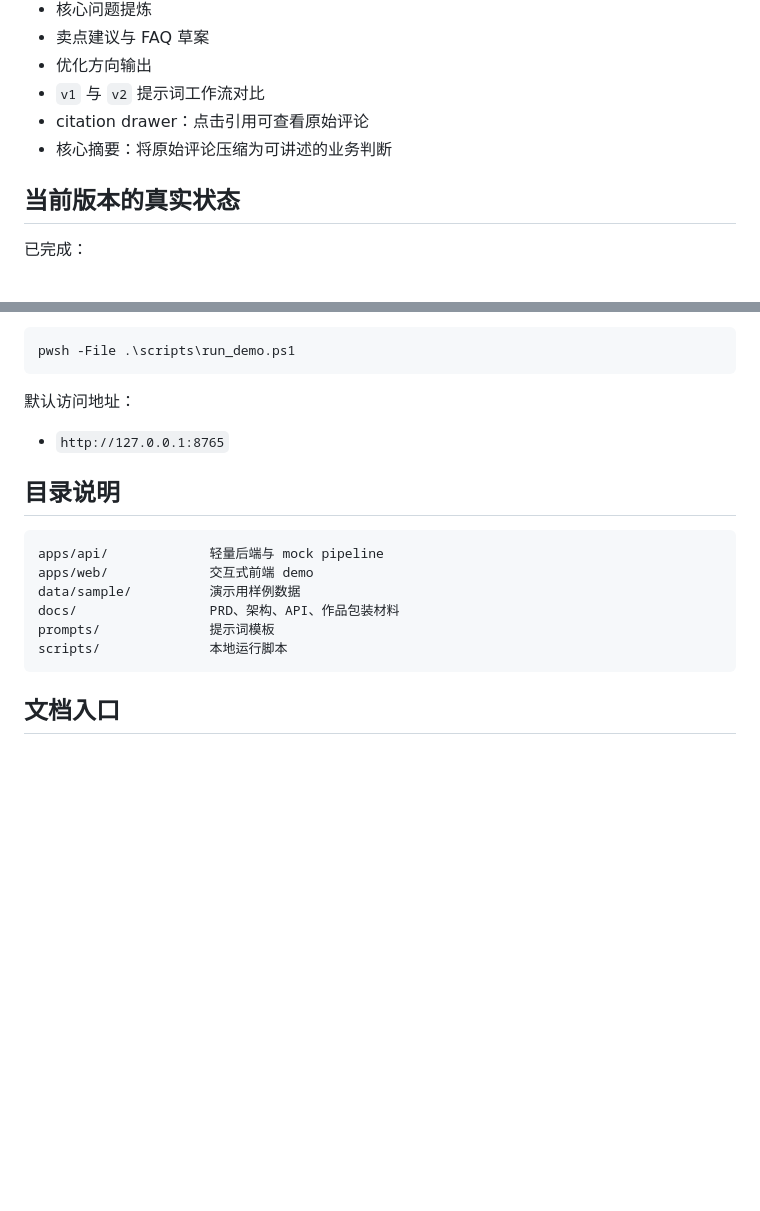
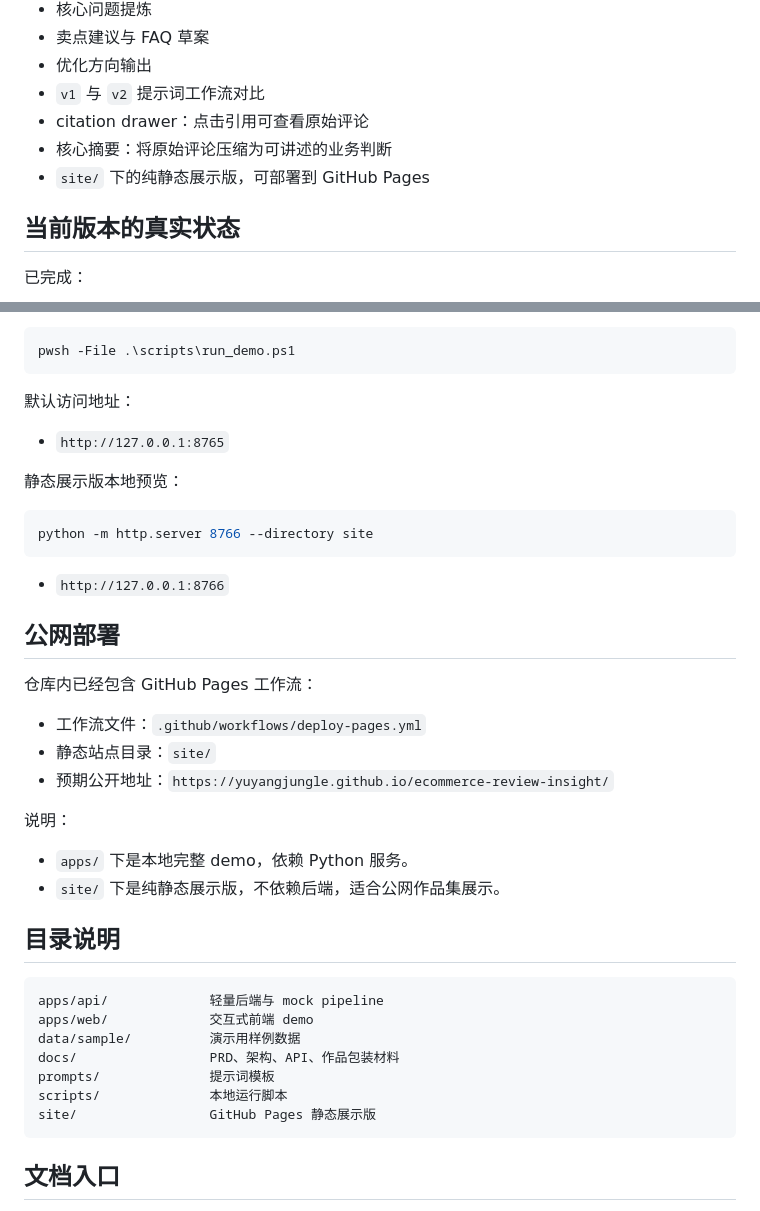
Before and after one commit to yuyangjungle/ecommerce-review-insight, a Markdown page: README.md, 2 parts joined by grey strips. Drawn GitHub-style; blank space fills up the shorter version.

Commit message:
Add static deployment guide

````diff
--- a/README.md
+++ b/README.md
@@ -47,6 +47,7 @@
 - `v1` 与 `v2` 提示词工作流对比
 - citation drawer：点击引用可查看原始评论
 - 核心摘要：将原始评论压缩为可讲述的业务判断
+- `site/` 下的纯静态展示版，可部署到 GitHub Pages
 
 ## 当前版本的真实状态
 
@@ -110,6 +111,27 @@ pwsh -File .\scripts\run_demo.ps1
 
 - `http://127.0.0.1:8765`
 
+静态展示版本地预览：
+
+```powershell
+python -m http.server 8766 --directory site
+```
+
+- `http://127.0.0.1:8766`
+
+## 公网部署
+
+仓库内已经包含 GitHub Pages 工作流：
+
+- 工作流文件：`.github/workflows/deploy-pages.yml`
+- 静态站点目录：`site/`
+- 预期公开地址：`https://yuyangjungle.github.io/ecommerce-review-insight/`
+
+说明：
+
+- `apps/` 下是本地完整 demo，依赖 Python 服务。
+- `site/` 下是纯静态展示版，不依赖后端，适合公网作品集展示。
+
 ## 目录说明
 
 ```text
@@ -119,6 +141,7 @@ data/sample/          演示用样例数据
 docs/                 PRD、架构、API、作品包装材料
 prompts/              提示词模板
 scripts/              本地运行脚本
+site/                 GitHub Pages 静态展示版
 ```
 
 ## 文档入口
````
